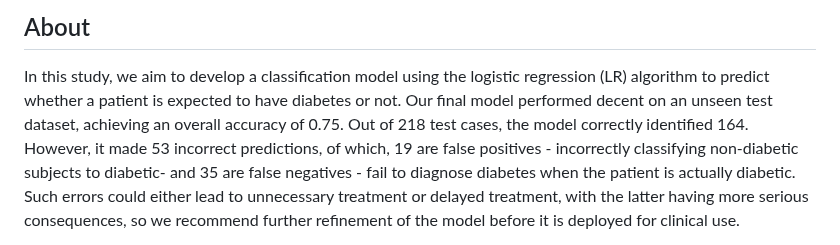
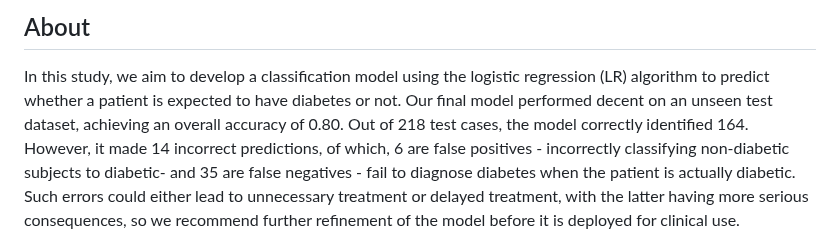
Before and after one commit to UBC-MDS/ClassificationDiabetesAnalysis, a Markdown page: README.md, the part around the change. Drawn GitHub-style.

Commit message:
Update README.md
changing ##About section

```diff
--- a/README.md
+++ b/README.md
@@ -7,8 +7,8 @@ Inder Khera, Jenny Zhang, Jessica Kuo, Javier Martinez (alphabetically ordered)
 ## About
 
 In this study, we aim to develop a classification model using the logistic regression (LR) algorithm to predict whether a patient is expected to have diabetes or not.
-Our final model performed decent on an unseen test dataset, achieving an overall accuracy of 0.75. Out of 218 test cases, the model correctly identified 164.
-However, it made 53 incorrect predictions, of which, 19 are false positives - incorrectly classifying non-diabetic subjects to diabetic-
+Our final model performed decent on an unseen test dataset, achieving an overall accuracy of 0.80. Out of 218 test cases, the model correctly identified 164.
+However, it made 14 incorrect predictions, of which, 6 are false positives - incorrectly classifying non-diabetic subjects to diabetic-
 and 35 are false negatives - fail to diagnose diabetes when the patient is actually diabetic.
 Such errors could either lead to unnecessary treatment or delayed treatment, with the latter having more serious consequences,
 so we recommend further refinement of the model before it is deployed for clinical use.
```
